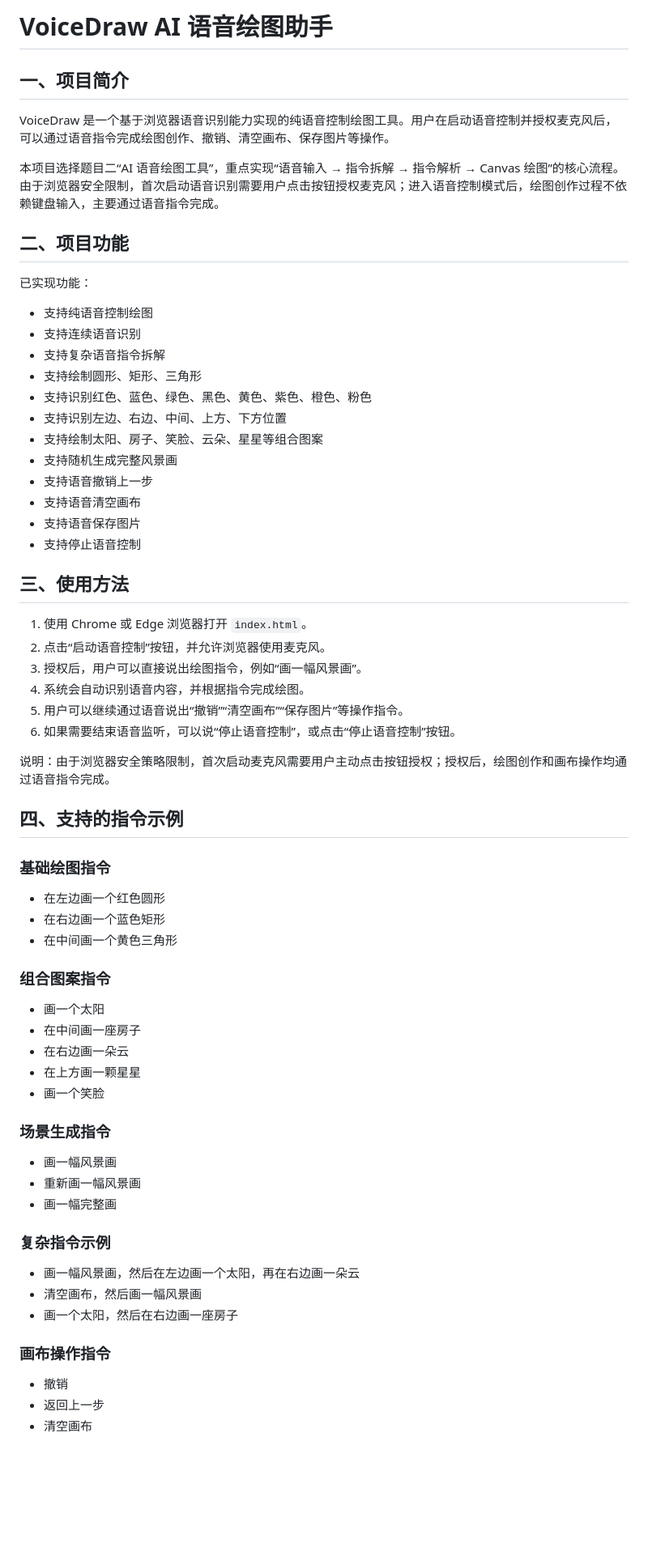
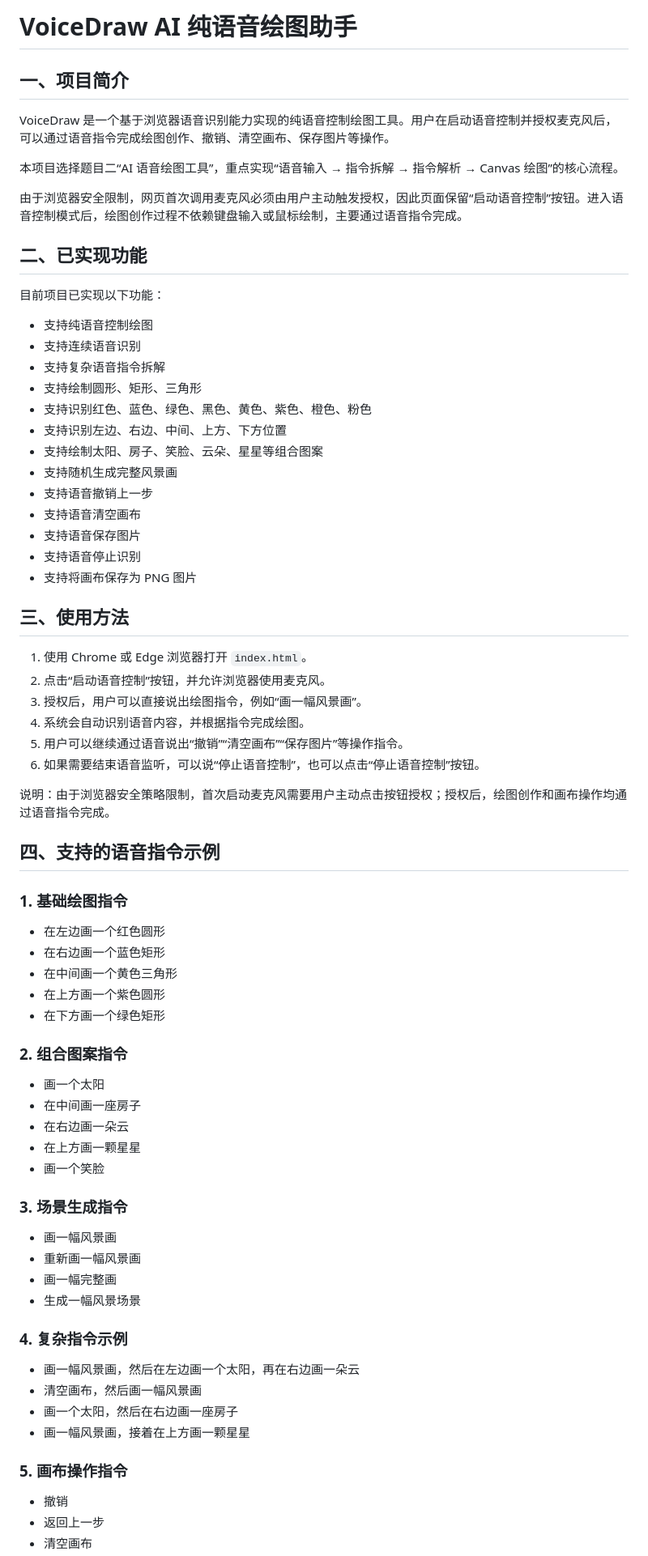
Before and after one commit to DAI904/VoiceDraw, a Markdown page: README.md, the part around one of its changes. Shown at 81% size. GitHub-like rendering; blank space fills up the shorter version.

```diff
--- a/README.md
+++ b/README.md
@@ -1,14 +1,16 @@
-# VoiceDraw AI 语音绘图助手
+# VoiceDraw AI 纯语音绘图助手
 
 ## 一、项目简介
 
 VoiceDraw 是一个基于浏览器语音识别能力实现的纯语音控制绘图工具。用户在启动语音控制并授权麦克风后，可以通过语音指令完成绘图创作、撤销、清空画布、保存图片等操作。
 
-本项目选择题目二“AI 语音绘图工具”，重点实现“语音输入 → 指令拆解 → 指令解析 → Canvas 绘图”的核心流程。由于浏览器安全限制，首次启动语音识别需要用户点击按钮授权麦克风；进入语音控制模式后，绘图创作过程不依赖键盘输入，主要通过语音指令完成。
+本项目选择题目二“AI 语音绘图工具”，重点实现“语音输入 → 指令拆解 → 指令解析 → Canvas 绘图”的核心流程。
 
-## 二、项目功能
+由于浏览器安全限制，网页首次调用麦克风必须由用户主动触发授权，因此页面保留“启动语音控制”按钮。进入语音控制模式后，绘图创作过程不依赖键盘输入或鼠标绘制，主要通过语音指令完成。
 
- 已实现功能：
+## 二、已实现功能
+
+目前项目已实现以下功能：
 
 - 支持纯语音控制绘图
 - 支持连续语音识别
@@ -21,7 +23,8 @@ VoiceDraw 是一个基于浏览器语音识别能力实现的纯语音控制绘
 - 支持语音撤销上一步
 - 支持语音清空画布
 - 支持语音保存图片
-- 支持停止语音控制
+- 支持语音停止识别
+- 支持将画布保存为 PNG 图片
 
 ## 三、使用方法
 
@@ -30,19 +33,21 @@ VoiceDraw 是一个基于浏览器语音识别能力实现的纯语音控制绘
 3. 授权后，用户可以直接说出绘图指令，例如“画一幅风景画”。
 4. 系统会自动识别语音内容，并根据指令完成绘图。
 5. 用户可以继续通过语音说出“撤销”“清空画布”“保存图片”等操作指令。
-6. 如果需要结束语音监听，可以说“停止语音控制”，或点击“停止语音控制”按钮。
+6. 如果需要结束语音监听，可以说“停止语音控制”，也可以点击“停止语音控制”按钮。
 
 说明：由于浏览器安全策略限制，首次启动麦克风需要用户主动点击按钮授权；授权后，绘图创作和画布操作均通过语音指令完成。
 
-## 四、支持的指令示例
+## 四、支持的语音指令示例
 
-### 基础绘图指令
+### 1. 基础绘图指令
 
 - 在左边画一个红色圆形
 - 在右边画一个蓝色矩形
 - 在中间画一个黄色三角形
+- 在上方画一个紫色圆形
+- 在下方画一个绿色矩形
 
-### 组合图案指令
+### 2. 组合图案指令
 
 - 画一个太阳
 - 在中间画一座房子
@@ -50,19 +55,21 @@ VoiceDraw 是一个基于浏览器语音识别能力实现的纯语音控制绘
 - 在上方画一颗星星
 - 画一个笑脸
 
-### 场景生成指令
+### 3. 场景生成指令
 
 - 画一幅风景画
 - 重新画一幅风景画
 - 画一幅完整画
+- 生成一幅风景场景
 
-### 复杂指令示例
+### 4. 复杂指令示例
 
 - 画一幅风景画，然后在左边画一个太阳，再在右边画一朵云
 - 清空画布，然后画一幅风景画
 - 画一个太阳，然后在右边画一座房子
+- 画一幅风景画，接着在上方画一颗星星
 
-### 画布操作指令
+### 5. 画布操作指令
 
 - 撤销
 - 返回上一步
```
Also changed, not shown: other parts of README.md (+123 -3 lines).
